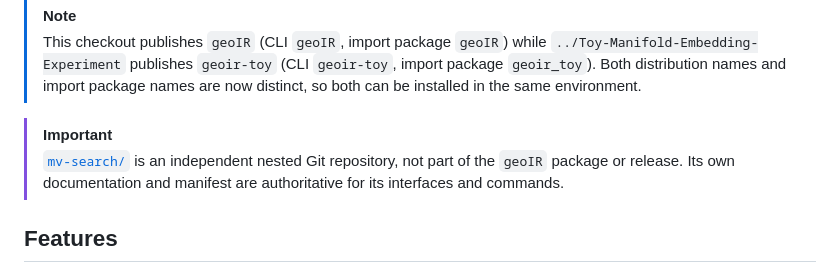
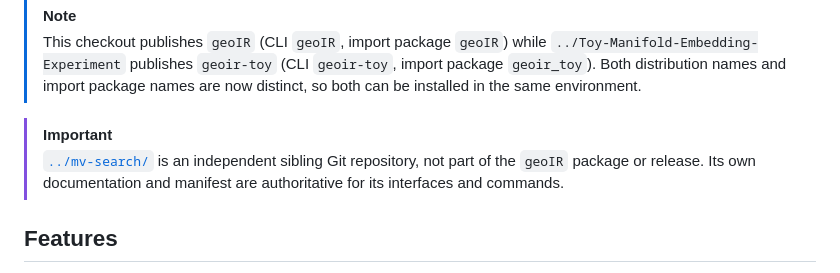
Before and after one commit to Intrinsical-AI/geometric-aware-retrieval-v2, a Markdown page: README.md, the part around the change. GitHub-like rendering.

Commit message:
docs: point mv-search to sibling repository

```diff
--- a/README.md
+++ b/README.md
@@ -10,7 +10,7 @@ A Python library for geometric-aware information retrieval using differentiable
 > same environment.
 
 > [!IMPORTANT]
-> [`mv-search/`](mv-search/README.md) is an independent nested Git repository,
+> [`../mv-search/`](../mv-search/README.md) is an independent sibling Git repository,
 > not part of the `geoIR` package or release. Its own documentation and
 > manifest are authoritative for its interfaces and commands.
 
```
